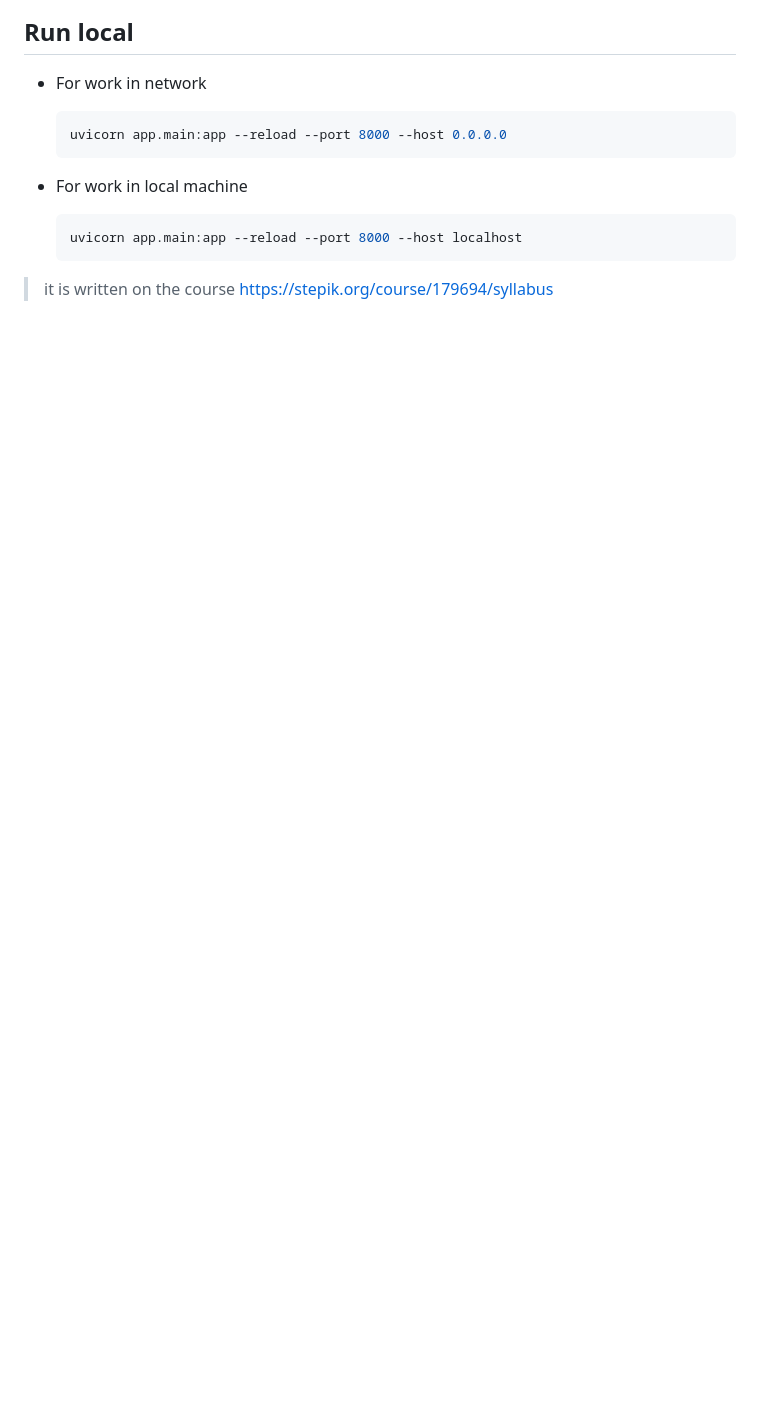
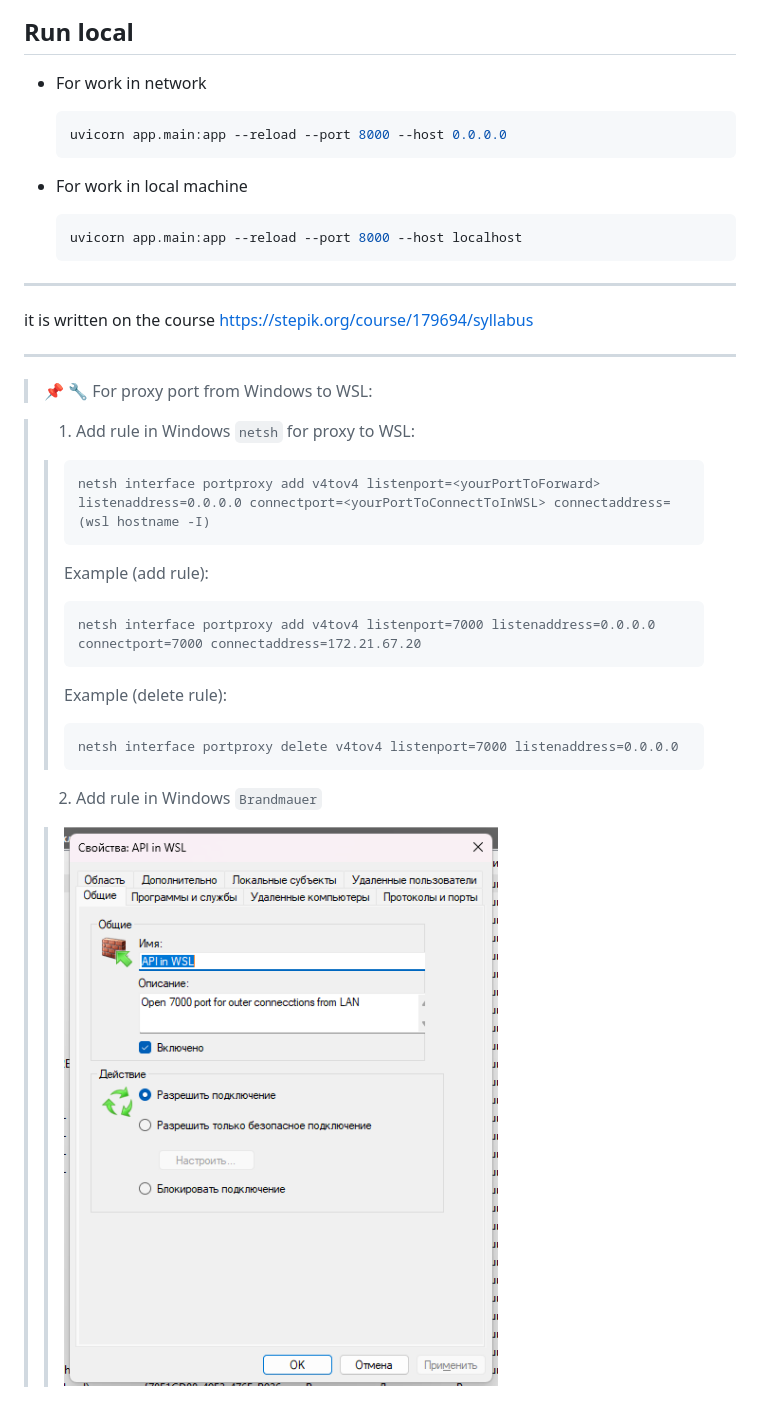
Before and after one commit to Ivan-Knyazev/learnFastAPI, a Markdown page: README.md, the part around the change. Drawn GitHub-style; pictures changed too: docs/rule_in_brandmauer.png (added); blank space fills up the shorter version.

Commit message:
add route `create_user` and settings for proxy port from Windows to WSL

````diff
--- a/README.md
+++ b/README.md
@@ -15,4 +15,25 @@
     uvicorn app.main:app --reload --port 8000 --host localhost
     ```
 
-> it is written on the course https://stepik.org/course/179694/syllabus
+---
+
+it is written on the course https://stepik.org/course/179694/syllabus
+
+---
+> :pushpin: :wrench: For proxy port from Windows to WSL:
+
+> 1) Add rule in Windows `netsh` for proxy to WSL:
+> > ```cmd
+> > netsh interface portproxy add v4tov4 listenport=<yourPortToForward> listenaddress=0.0.0.0 connectport=<yourPortToConnectToInWSL> connectaddress=(wsl hostname -I)
+> > ```
+> > Example (add rule):
+> > ```cmd
+> > netsh interface portproxy add v4tov4 listenport=7000 listenaddress=0.0.0.0 connectport=7000 connectaddress=172.21.67.20
+> > ```
+> > Example (delete rule):
+> > ```cmd
+> > netsh interface portproxy delete v4tov4 listenport=7000 listenaddress=0.0.0.0
+> > ```
+>
+> 2) Add rule in Windows `Brandmauer`
+> > ![img.png](docs/rule_in_brandmauer.png)
````
Also changed, not shown: 3 other files.
